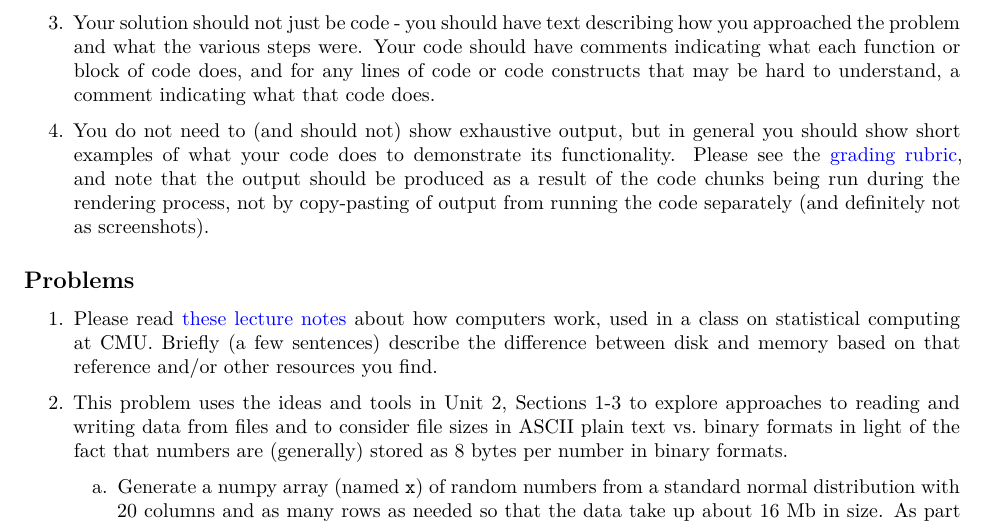
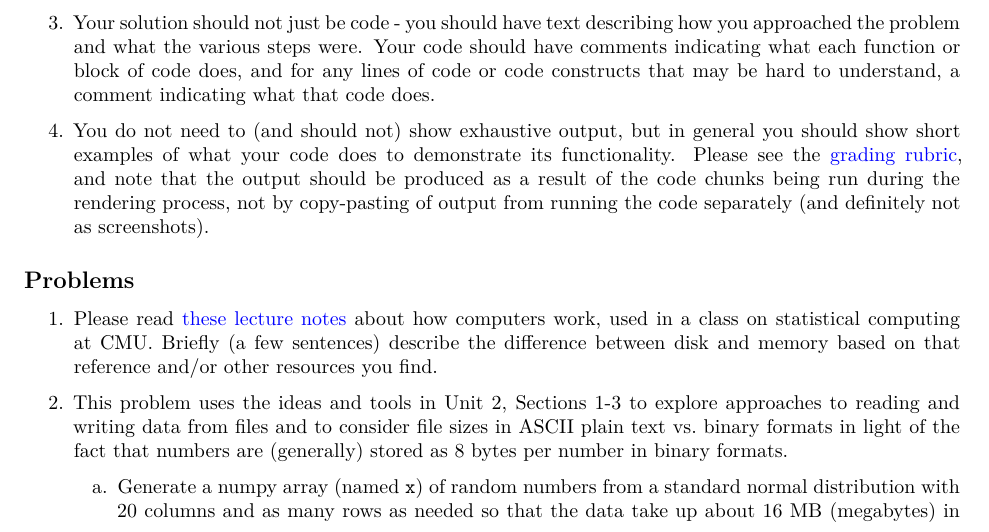
Before and after one commit to berkeley-stat243/fall-2024, a Quarto document (ps/ps1.qmd): part of page 1 of 4, cut so that both start at the same text. Rendered offline with R 4.5, knitr and Pandoc in place of Quarto, then LaTeX, with nearby package versions.

Commit message:
Fix ps1 MB typo.

````diff
--- a/ps/ps1.qmd
+++ b/ps/ps1.qmd
@@ -42,7 +42,7 @@ execute:
 1. Please read [these lecture notes](https://36-750.github.io/tools/computer-architecture) about how computers work, used in a class on statistical computing at CMU. Briefly (a few sentences) describe the difference between disk and memory based on that reference and/or other resources you find.
 
 2. This problem uses the ideas and tools in Unit 2, Sections 1-3 to explore approaches to reading and writing data from files and to consider file sizes in ASCII plain text vs. binary formats in light of the fact that numbers are (generally) stored as 8 bytes per number in binary formats.
-    a. Generate a numpy array (named `x`) of random numbers from a standard normal distribution with 20 columns and as many rows as needed so that the data take up about 16 Mb in size. As part of your answer, show the arithmetic (formatted using LaTeX math syntax) you did to determine the number of rows.
+    a. Generate a numpy array (named `x`) of random numbers from a standard normal distribution with 20 columns and as many rows as needed so that the data take up about 16 MB (megabytes) in size. As part of your answer, show the arithmetic (formatted using LaTeX math syntax) you did to determine the number of rows.
 
        ```{python}
        #| echo: false
````
